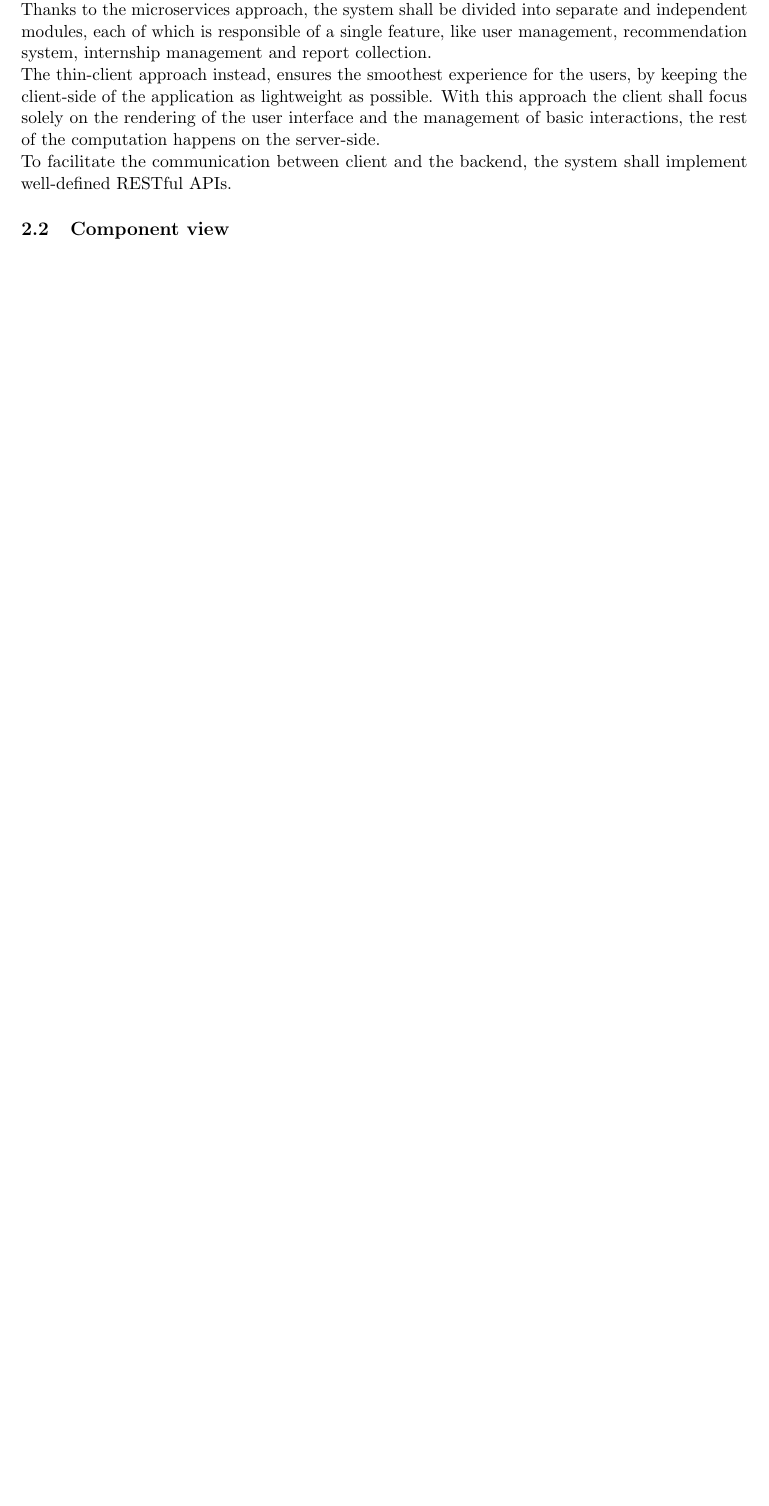
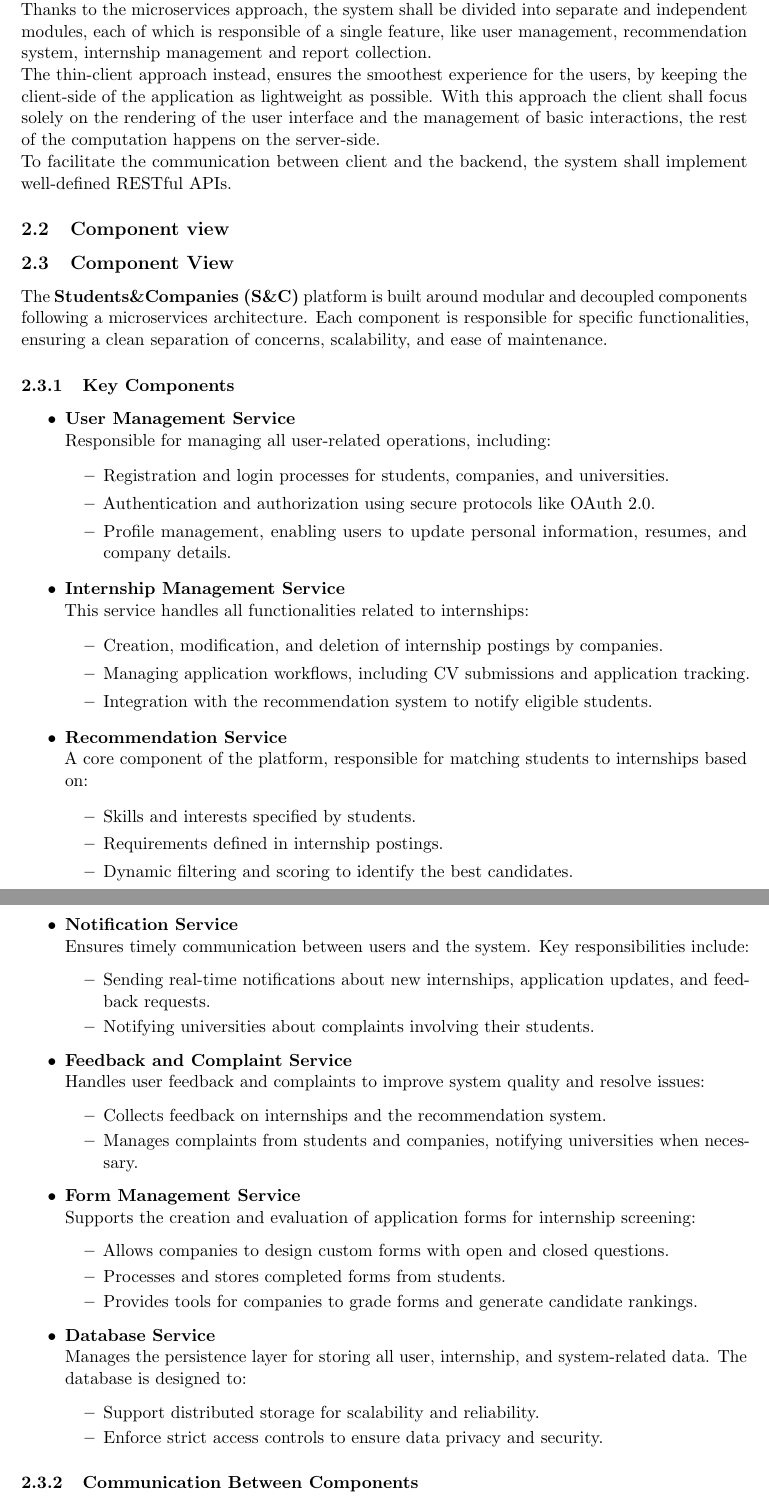
Before and after one commit to Zero3474/AlkhetiarBonardi, a LaTeX document (DD/DeliveryFolder/LaTeX/mainDD.tex): part of page 6 of 17 before the commit and two parts of pages 6 and 7 of 18 after it, the two joined at a grey line, cut so that both start at the same text, the shorter picture padded with empty space. Compiled offline with pdfLaTeX.

Commit message:
Started section 2 in DD

```diff
--- a/DD/DeliveryFolder/LaTeX/mainDD.tex
+++ b/DD/DeliveryFolder/LaTeX/mainDD.tex
@@ -139,3 +145,64 @@ The thin-client approach instead, ensures the smoothest experience for the users
 To facilitate the communication between client and the backend, the system shall implement well-defined RESTful APIs.
 
 	\subsection{Component view}
+\subsection{Component View}
+
+The \textbf{Students\&Companies (S\&C)} platform is built around modular and decoupled components following a microservices architecture. Each component is responsible for specific functionalities, ensuring a clean separation of concerns, scalability, and ease of maintenance.
+
+\subsubsection{Key Components}
+\begin{itemize}
+    \item \textbf{User Management Service} \\
+    Responsible for managing all user-related operations, including:
+    \begin{itemize}
+        \item Registration and login processes for students, companies, and universities.
+        \item Authentication and authorization using secure protocols like OAuth 2.0.
+        \item Profile management, enabling users to update personal information, resumes, and company details.
+    \end{itemize}
+
+    \item \textbf{Internship Management Service} \\
+    This service handles all functionalities related to internships:
+    \begin{itemize}
+        \item Creation, modification, and deletion of internship postings by companies.
+        \item Managing application workflows, including CV submissions and application tracking.
+        \item Integration with the recommendation system to notify eligible students.
+    \end{itemize}
+
+    \item \textbf{Recommendation Service} \\
+    A core component of the platform, responsible for matching students to internships based on:
+    \begin{itemize}
+        \item Skills and interests specified by students.
+        \item Requirements defined in internship postings.
+        \item Dynamic filtering and scoring to identify the best candidates.
+    \end{itemize}
+
+    \item \textbf{Notification Service} \\
+    Ensures timely communication between users and the system. Key responsibilities include:
+    \begin{itemize}
+        \item Sending real-time notifications about new internships, application updates, and feedback requests.
+        \item Notifying universities about complaints involving their students.
+    \end{itemize}
+
+    \item \textbf{Feedback and Complaint Service} \\
+    Handles user feedback and complaints to improve system quality and resolve issues:
+    \begin{itemize}
+        \item Collects feedback on internships and the recommendation system.
+        \item Manages complaints from students and companies, notifying universities when necessary.
+    \end{itemize}
+
+    \item \textbf{Form Management Service} \\
+    Supports the creation and evaluation of application forms for internship screening:
+    \begin{itemize}
+        \item Allows companies to design custom forms with open and closed questions.
+        \item Processes and stores completed forms from students.
+        \item Provides tools for companies to grade forms and generate candidate rankings.
+    \end{itemize}
+
+    \item \textbf{Database Service} \\
+    Manages the persistence layer for storing all user, internship, and system-related data. The database is designed to:
+    \begin{itemize}
+        \item Support distributed storage for scalability and reliability.
+        \item Enforce strict access controls to ensure data privacy and security.
+    \end{itemize}
+\end{itemize}
+
+\subsubsection{Communication Between Components}
```
Also changed, not shown: DD/DeliveryFolder/LaTeX/mainDD.tex (26 more changed lines).
